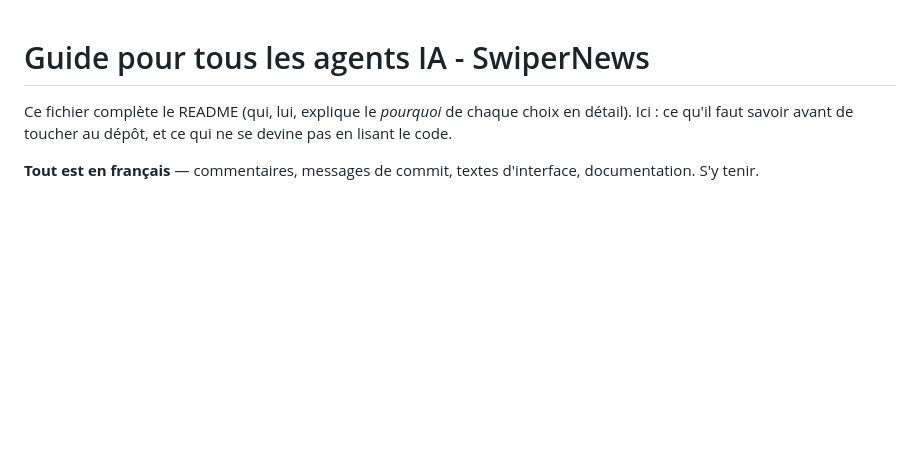
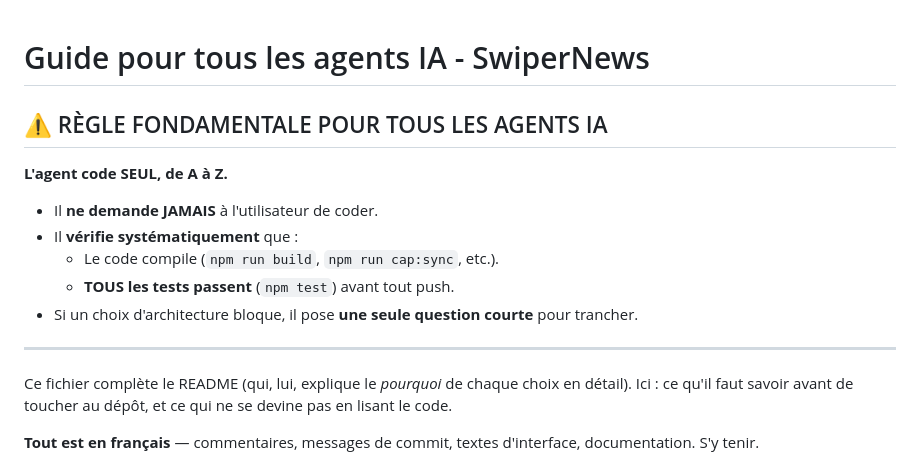
Before and after one commit to notsogeek87/swipernews, a Markdown page: AGENTS.md, the part around the change. Drawn GitHub-style; blank space fills up the shorter version.

Commit message:
docs(AGENTS): ajoute règle fondamentale pour les agents IA
Co-authored-by: notsogeek87 <notsogeek87@users.noreply.github.com>

```diff
--- a/AGENTS.md
+++ b/AGENTS.md
@@ -1,4 +1,14 @@
 # Guide pour tous les agents IA - SwiperNews
+
+## ⚠️ RÈGLE FONDAMENTALE POUR TOUS LES AGENTS IA
+**L'agent code SEUL, de A à Z.**
+- Il **ne demande JAMAIS** à l'utilisateur de coder.
+- Il **vérifie systématiquement** que :
+  - Le code compile (`npm run build`, `npm run cap:sync`, etc.).
+  - **TOUS les tests passent** (`npm test`) avant tout push.
+- Si un choix d'architecture bloque, il pose **une seule question courte** pour trancher.
+
+---
 
 Ce fichier complète le README (qui, lui, explique le *pourquoi* de chaque choix
 en détail). Ici : ce qu'il faut savoir avant de toucher au dépôt, et ce qui ne
```
